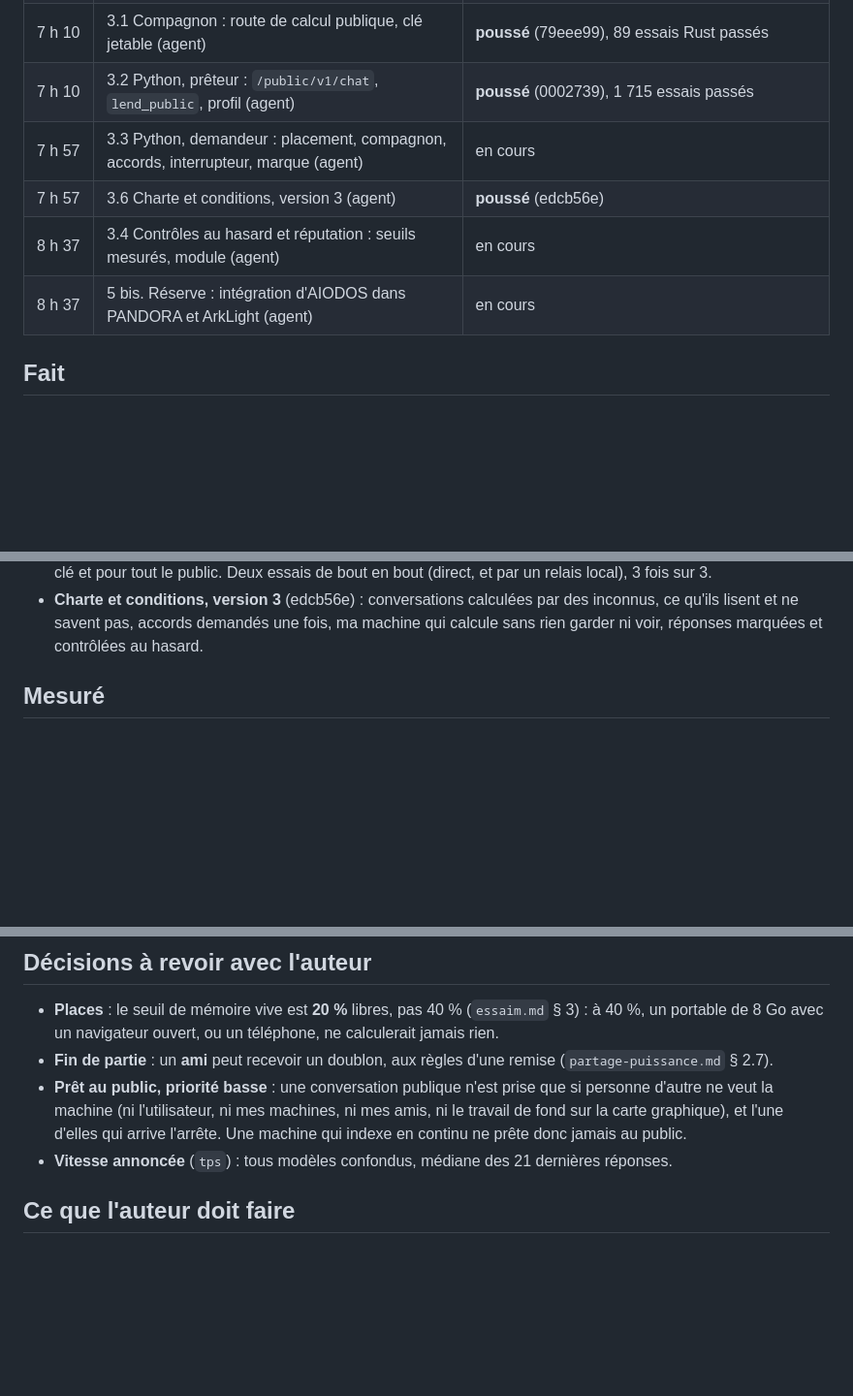
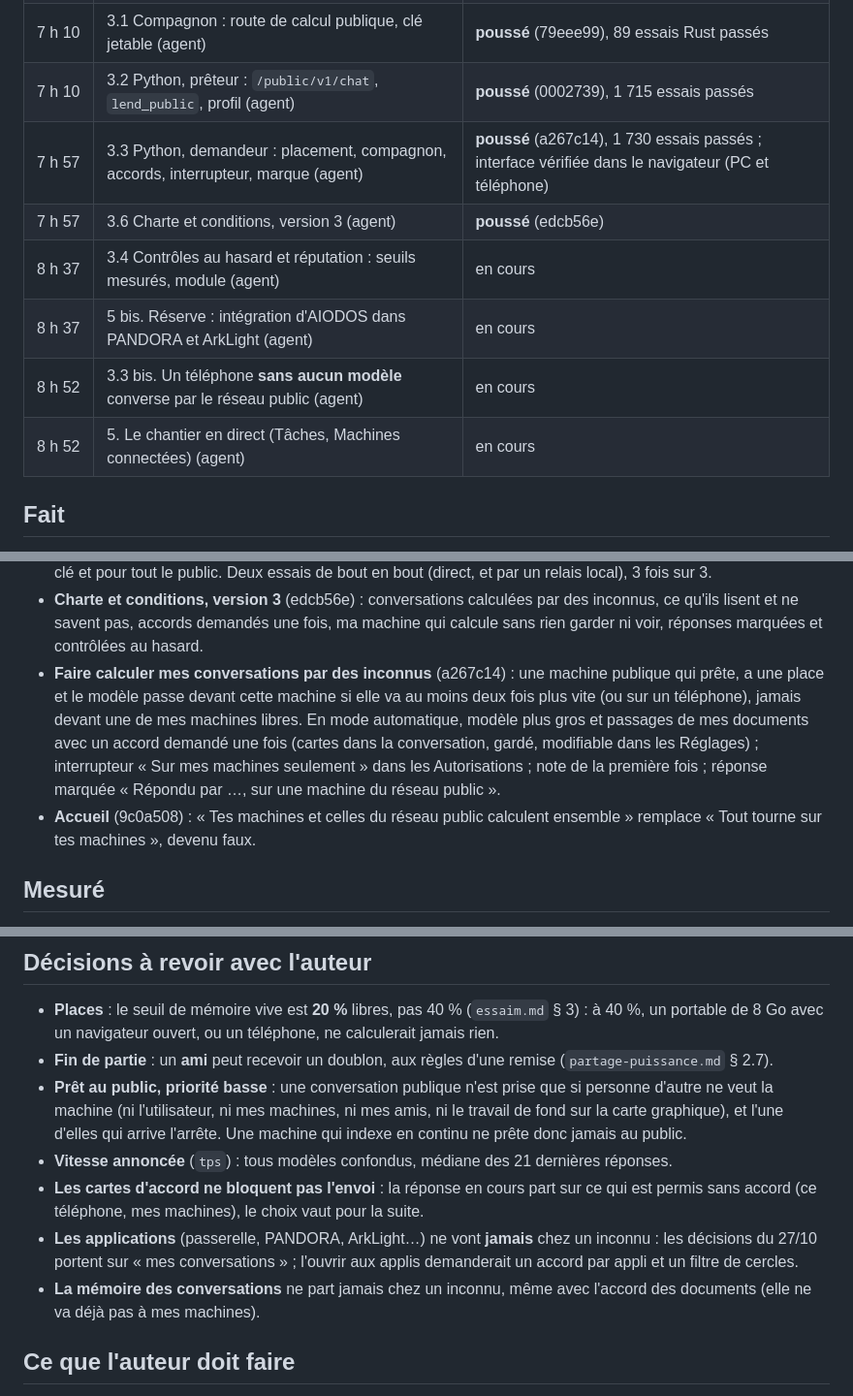
Before and after one commit to AIODOS/aiodos, a Markdown page: docs/plans/2026-10-28-bilan.md, 3 parts joined by grey strips. Shown at 97% size. Drawn GitHub-style; blank space fills up the shorter version.

Commit message:
Bilan du 28/10 : le côté demandeur est poussé
Co-Authored-By: Claude Opus 5.5 <noreply@anthropic.com>

```diff
--- a/docs/plans/2026-10-28-bilan.md
+++ b/docs/plans/2026-10-28-bilan.md
@@ -11,10 +11,12 @@ jour : 8 h 37.*
 | 7 h 05 | 1. Mesure du plan en flux (plan imposé par une grammaire) | **poussée** (68e5816) : premier mot 1,1 s, +18 % à longueur égale, juge encore pour la réponse d'un trait → essaim **non activé** |
 | 7 h 10 | 3.1 Compagnon : route de calcul publique, clé jetable (agent) | **poussé** (79eee99), 89 essais Rust passés |
 | 7 h 10 | 3.2 Python, prêteur : `/public/v1/chat`, `lend_public`, profil (agent) | **poussé** (0002739), 1 715 essais passés |
-| 7 h 57 | 3.3 Python, demandeur : placement, compagnon, accords, interrupteur, marque (agent) | en cours |
+| 7 h 57 | 3.3 Python, demandeur : placement, compagnon, accords, interrupteur, marque (agent) | **poussé** (a267c14), 1 730 essais passés ; interface vérifiée dans le navigateur (PC et téléphone) |
 | 7 h 57 | 3.6 Charte et conditions, version 3 (agent) | **poussé** (edcb56e) |
 | 8 h 37 | 3.4 Contrôles au hasard et réputation : seuils mesurés, module (agent) | en cours |
 | 8 h 37 | 5 bis. Réserve : intégration d'AIODOS dans PANDORA et ArkLight (agent) | en cours |
+| 8 h 52 | 3.3 bis. Un téléphone **sans aucun modèle** converse par le réseau public (agent) | en cours |
+| 8 h 52 | 5. Le chantier en direct (Tâches, Machines connectées) (agent) | en cours |
 
 ## Fait
 
@@ -31,6 +33,15 @@ jour : 8 h 37.*
 - **Charte et conditions, version 3** (edcb56e) : conversations calculées par des inconnus,
   ce qu'ils lisent et ne savent pas, accords demandés une fois, ma machine qui calcule sans
   rien garder ni voir, réponses marquées et contrôlées au hasard.
+- **Faire calculer mes conversations par des inconnus** (a267c14) : une machine publique qui
+  prête, a une place et le modèle passe devant cette machine si elle va au moins deux fois
+  plus vite (ou sur un téléphone), jamais devant une de mes machines libres. En mode
+  automatique, modèle plus gros et passages de mes documents avec un accord demandé une
+  fois (cartes dans la conversation, gardé, modifiable dans les Réglages) ; interrupteur
+  « Sur mes machines seulement » dans les Autorisations ; note de la première fois ; réponse
+  marquée « Répondu par …, sur une machine du réseau public ».
+- **Accueil** (9c0a508) : « Tes machines et celles du réseau public calculent ensemble »
+  remplace « Tout tourne sur tes machines », devenu faux.
 
 ## Mesuré
 
@@ -53,6 +64,13 @@ jour : 8 h 37.*
   fond sur la carte graphique), et l'une d'elles qui arrive l'arrête. Une machine qui indexe
   en continu ne prête donc jamais au public.
 - **Vitesse annoncée** (`tps`) : tous modèles confondus, médiane des 21 dernières réponses.
+- **Les cartes d'accord ne bloquent pas l'envoi** : la réponse en cours part sur ce qui est
+  permis sans accord (ce téléphone, mes machines), le choix vaut pour la suite.
+- **Les applications** (passerelle, PANDORA, ArkLight…) ne vont **jamais** chez un inconnu :
+  les décisions du 27/10 portent sur « mes conversations » ; l'ouvrir aux applis demanderait
+  un accord par appli et un filtre de cercles.
+- **La mémoire des conversations** ne part jamais chez un inconnu, même avec l'accord des
+  documents (elle ne va déjà pas à mes machines).
 
 ## Ce que l'auteur doit faire
 
```
Also changed, not shown: other parts of docs/plans/2026-10-28-bilan.md (+1 -1 lines).
